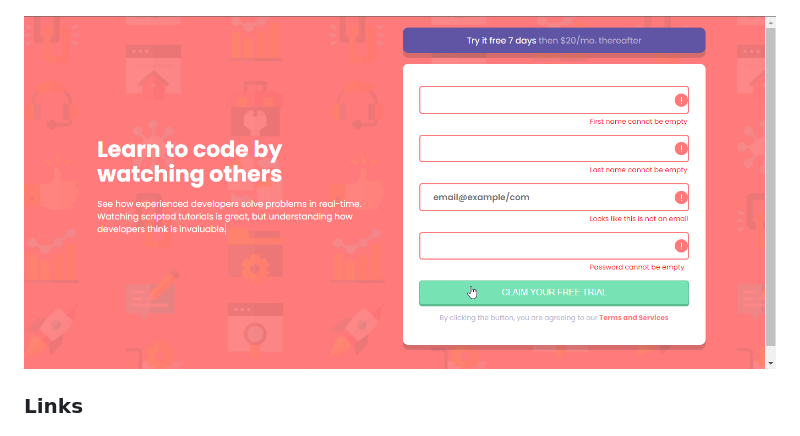
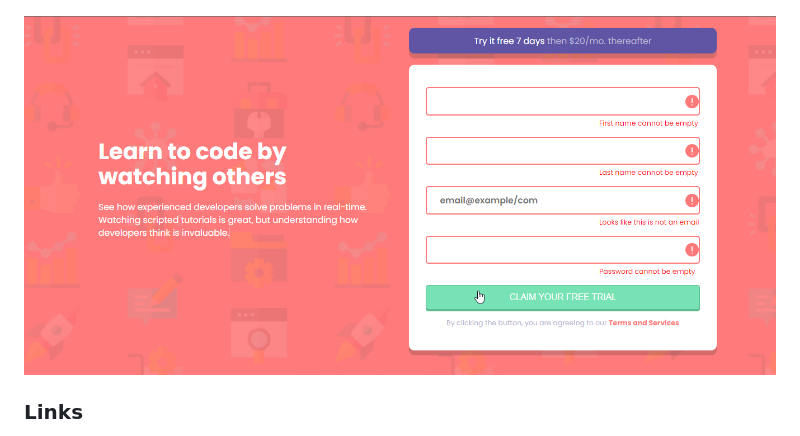
Before and after one commit to DMikaia/sign-up-master, a Markdown page: README.md, the part around the change. GitHub-like rendering; pictures changed too: Screenshot/Active-states-version.png (added), Screenshot/Active-states.png (deleted).

Commit message:
Active States changed and readme

```diff
--- a/README.md
+++ b/README.md
@@ -25,7 +25,7 @@ Users should be able to:
 
 ![Mobile Design](Screenshot/Mobile-design.png)
 
-![Active States Design](Screenshot/Active-states.png)
+![Active States Design](Screenshot/Active-states-version.png)
 
 ### Links
 
```
